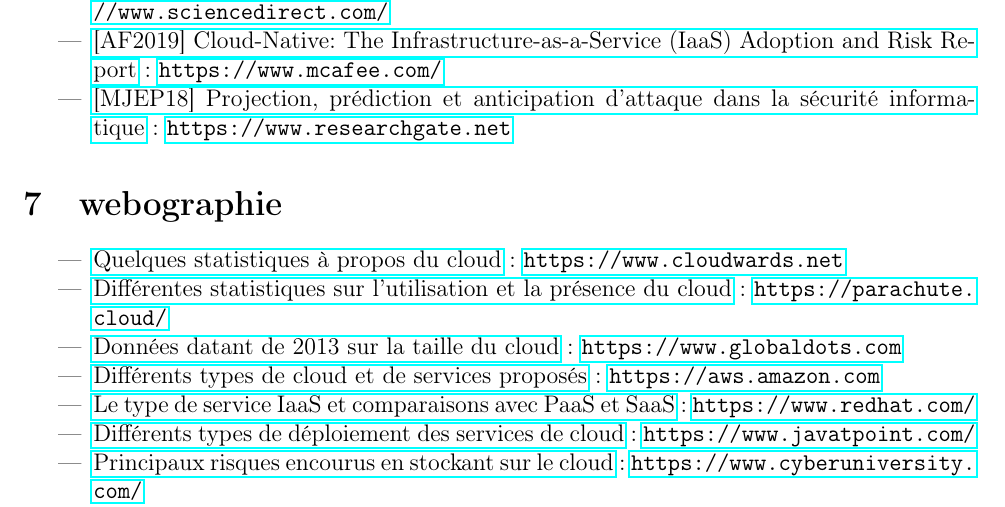
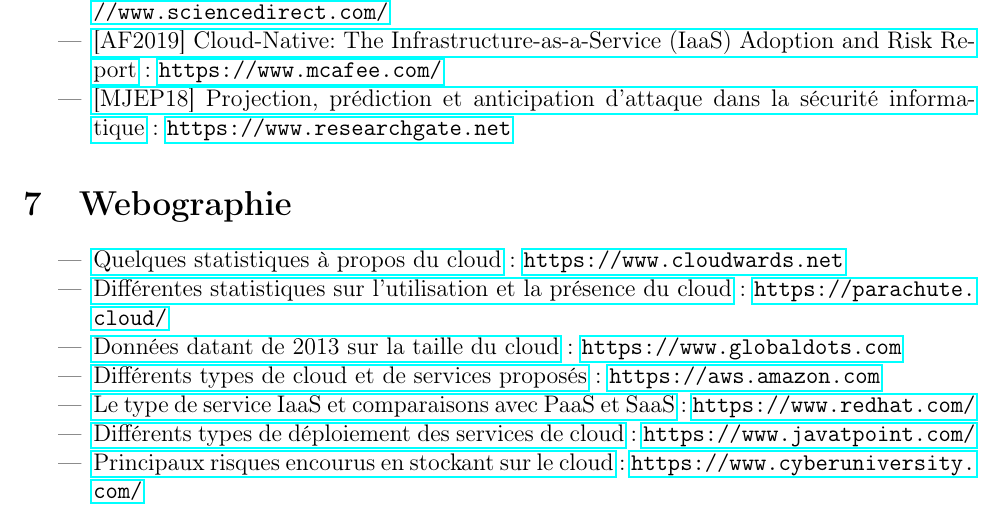
Before and after one commit to SchizoBoy/ERDI_CLOUD, a LaTeX document (ERDI.tex): part of page 9 of 9, cut so that both start at the same text. Compiled offline with pdfLaTeX.

Commit message:
Correction typo

```diff
--- a/ERDI.tex
+++ b/ERDI.tex
@@ -351,7 +351,7 @@
       \item \href{https://www.researchgate.net/publication/327449459_Survey_of_Attack_Projection_Prediction_and_Forecasting_in_Cyber_Security}{[MJEP18] Projection, prédiction et anticipation d'attaque dans la sécurité informatique} : \url{https://www.researchgate.net}
     \end{itemize}
 
-  \section{webographie}
+  \section{Webographie}
     \begin{itemize}
       \item \href{https://www.cloudwards.net/cloud-computing-statistics/}{Quelques statistiques à propos du cloud} : \url{https://www.cloudwards.net}
       \item \href{https://parachute.cloud/cloud-computing-statistics/}{Différentes statistiques sur l'utilisation et la présence du cloud} : \url{https://parachute.cloud/}
```
